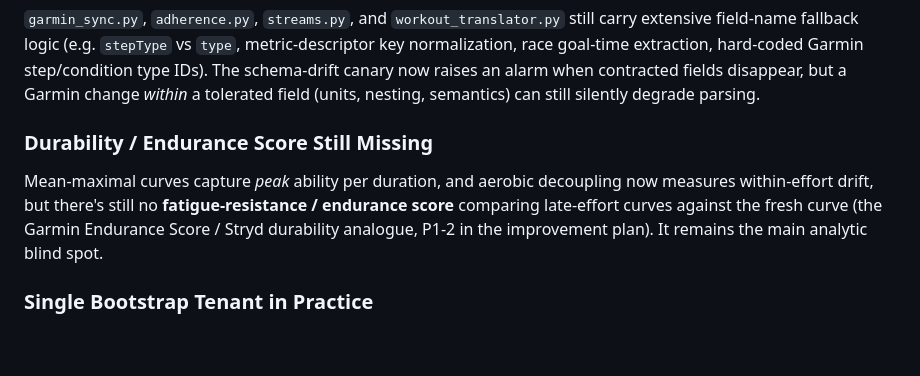
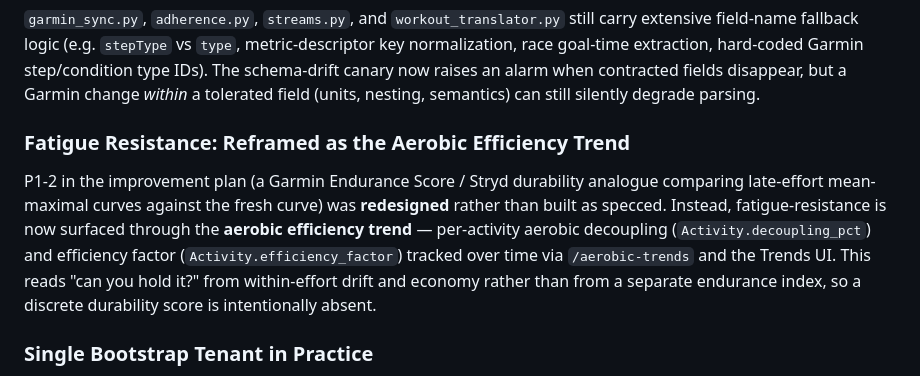
Before and after one commit to stnkvcmls/running-coach, a Markdown page: docs/CURRENT_STATE.md, the part around the change. Drawn GitHub-style; blank space fills up the shorter version.

Commit message:
docs: clarify P1-2 was reframed as the aerobic efficiency trend
Fatigue resistance ships as the aerobic efficiency trend (decoupling +
efficiency factor over time), not as a separate durability/endurance score;
correct the gaps section to reflect the redesign rather than a missing feature.

Co-Authored-By: Claude Opus 4.8 <noreply@anthropic.com>
Claude-Session: https://claude.ai/code/session_016rj7sRjeqE1u67siGj9QuD

```diff
--- a/docs/CURRENT_STATE.md
+++ b/docs/CURRENT_STATE.md
@@ -328,12 +328,16 @@ step/condition type IDs). The schema-drift canary now raises an alarm when
 contracted fields disappear, but a Garmin change *within* a tolerated field (units,
 nesting, semantics) can still silently degrade parsing.
 
-### Durability / Endurance Score Still Missing
-Mean-maximal curves capture *peak* ability per duration, and aerobic decoupling now
-measures within-effort drift, but there's still no **fatigue-resistance / endurance
-score** comparing late-effort curves against the fresh curve (the Garmin Endurance
-Score / Stryd durability analogue, P1-2 in the improvement plan). It remains the
-main analytic blind spot.
+### Fatigue Resistance: Reframed as the Aerobic Efficiency Trend
+P1-2 in the improvement plan (a Garmin Endurance Score / Stryd durability analogue
+comparing late-effort mean-maximal curves against the fresh curve) was
+**redesigned** rather than built as specced. Instead, fatigue-resistance is now
+surfaced through the **aerobic efficiency trend** — per-activity aerobic
+decoupling (`Activity.decoupling_pct`) and efficiency factor
+(`Activity.efficiency_factor`) tracked over time via `/aerobic-trends` and the
+Trends UI. This reads "can you hold it?" from within-effort drift and economy
+rather than from a separate endurance index, so a discrete durability score is
+intentionally absent.
 
 ### Single Bootstrap Tenant in Practice
 The multi-user plumbing (auth, per-user scoping, per-user Garmin credentials) is
```
